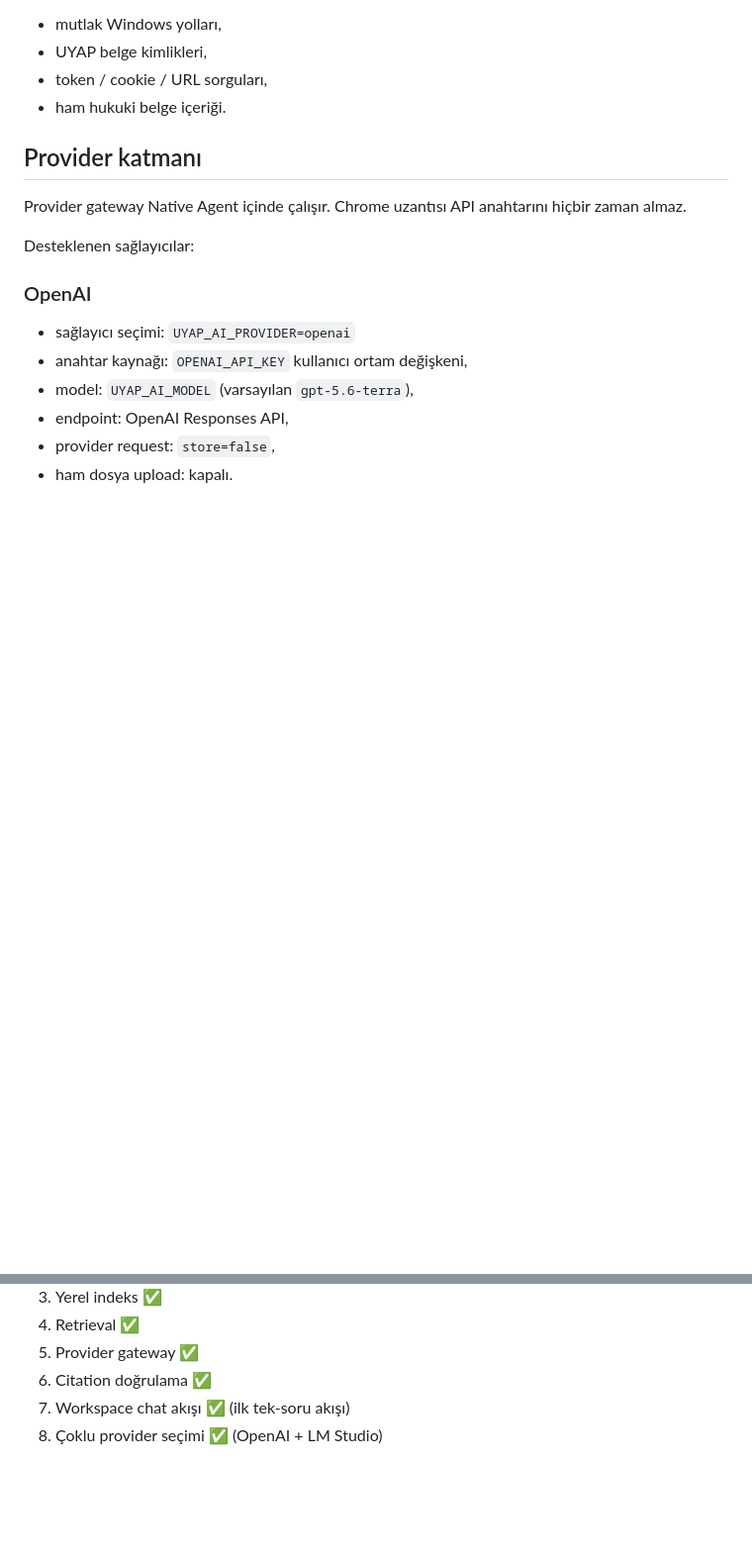
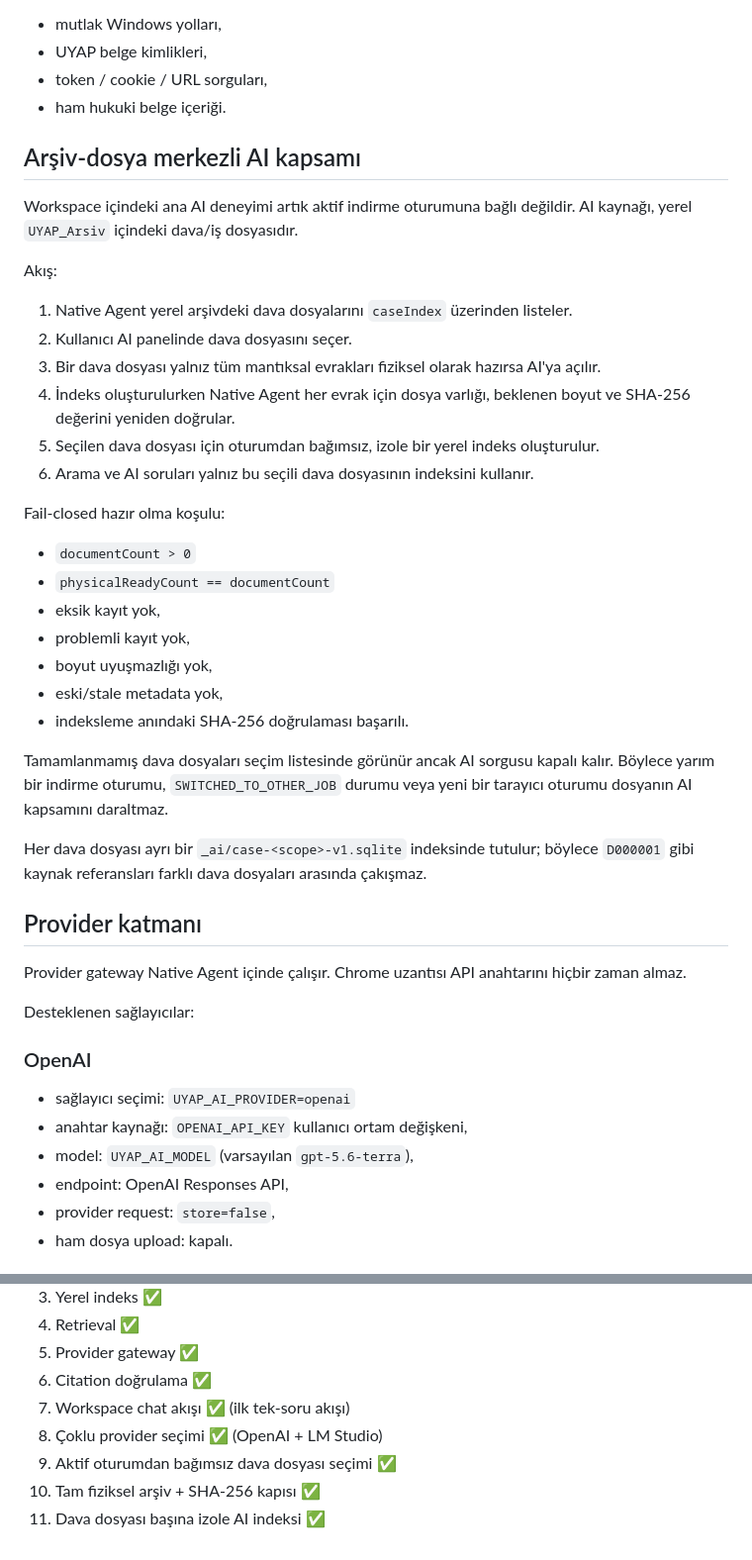
Before and after one commit to BuseIbsiroglu0637/UYAP_ARCHIVE_AI, a Markdown page: docs/AI_INTEGRATION.md, 2 parts joined by grey strips. Shown at 99% size. Rendered like a GitHub page; blank space fills up the shorter version.

Commit message:
docs(ai): document archive-case query model

```diff
--- a/docs/AI_INTEGRATION.md
+++ b/docs/AI_INTEGRATION.md
@@ -40,6 +40,33 @@ Context v1 şunları içerir:
 - UYAP belge kimlikleri,
 - token / cookie / URL sorguları,
 - ham hukuki belge içeriği.
+
+## Arşiv-dosya merkezli AI kapsamı
+
+Workspace içindeki ana AI deneyimi artık aktif indirme oturumuna bağlı değildir. AI kaynağı, yerel `UYAP_Arsiv` içindeki dava/iş dosyasıdır.
+
+Akış:
+
+1. Native Agent yerel arşivdeki dava dosyalarını `caseIndex` üzerinden listeler.
+2. Kullanıcı AI panelinde dava dosyasını seçer.
+3. Bir dava dosyası yalnız tüm mantıksal evrakları fiziksel olarak hazırsa AI'ya açılır.
+4. İndeks oluşturulurken Native Agent her evrak için dosya varlığı, beklenen boyut ve SHA-256 değerini yeniden doğrular.
+5. Seçilen dava dosyası için oturumdan bağımsız, izole bir yerel indeks oluşturulur.
+6. Arama ve AI soruları yalnız bu seçili dava dosyasının indeksini kullanır.
+
+Fail-closed hazır olma koşulu:
+
+- `documentCount > 0`
+- `physicalReadyCount == documentCount`
+- eksik kayıt yok,
+- problemli kayıt yok,
+- boyut uyuşmazlığı yok,
+- eski/stale metadata yok,
+- indeksleme anındaki SHA-256 doğrulaması başarılı.
+
+Tamamlanmamış dava dosyaları seçim listesinde görünür ancak AI sorgusu kapalı kalır. Böylece yarım bir indirme oturumu, `SWITCHED_TO_OTHER_JOB` durumu veya yeni bir tarayıcı oturumu dosyanın AI kapsamını daraltmaz.
+
+Her dava dosyası ayrı bir `_ai/case-<scope>-v1.sqlite` indeksinde tutulur; böylece `D000001` gibi kaynak referansları farklı dava dosyaları arasında çakışmaz.
 
 ## Provider katmanı
 
@@ -105,3 +132,6 @@ LM Studio Model Server portu `1234` üzerinde çalışmalı ve model `/v1/models
 6. Citation doğrulama ✅
 7. Workspace chat akışı ✅ (ilk tek-soru akışı)
 8. Çoklu provider seçimi ✅ (OpenAI + LM Studio)
+9. Aktif oturumdan bağımsız dava dosyası seçimi ✅
+10. Tam fiziksel arşiv + SHA-256 kapısı ✅
+11. Dava dosyası başına izole AI indeksi ✅
```
